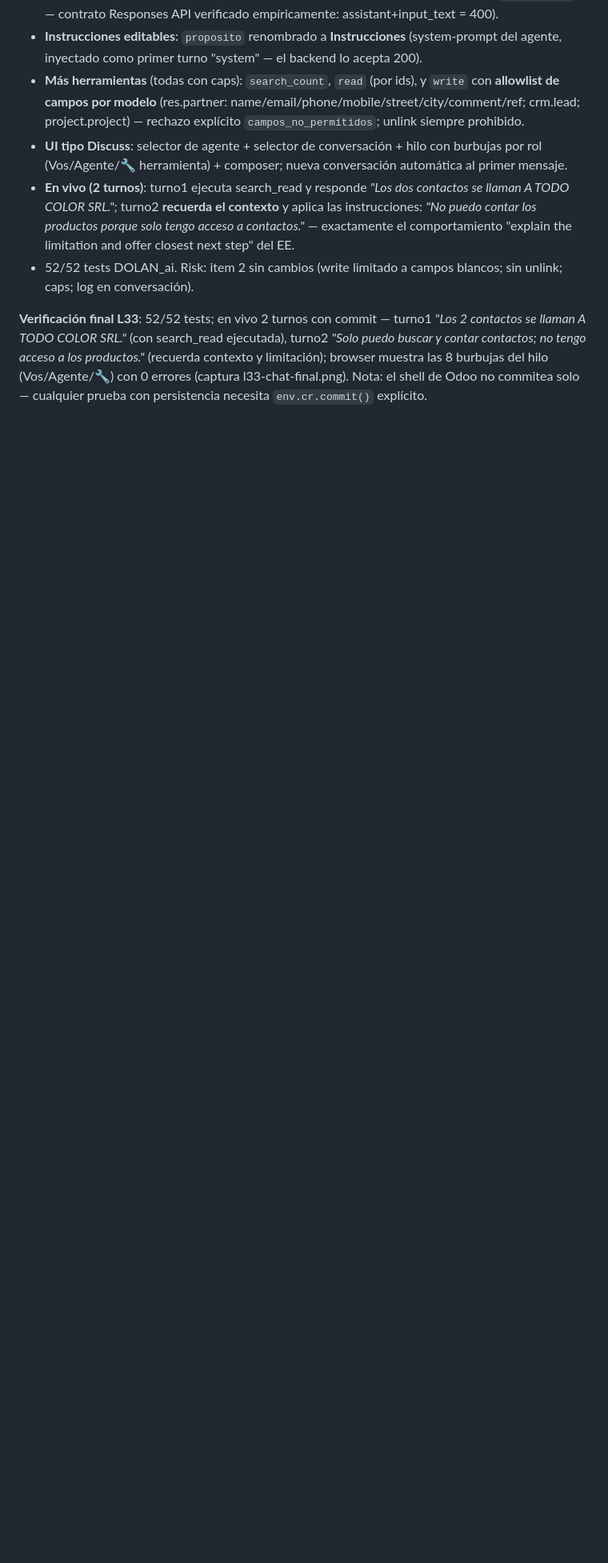
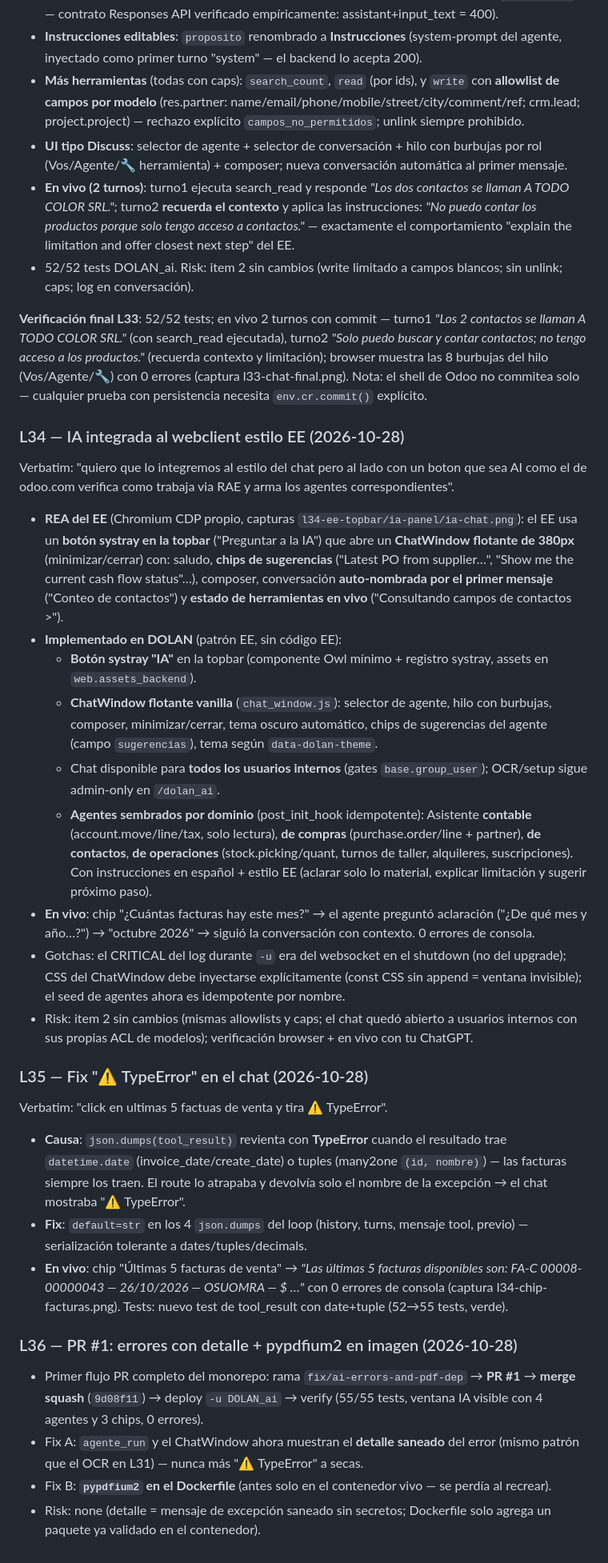
Before and after one commit to jdolan-exalink/DOLAN_odoo, a Markdown page: odd/tasks/dolan-gaps.md, the part around the change. Shown at 80% size. GitHub-like rendering; blank space fills up the shorter version.

Commit message:
docs(odd): L36 - PR #1 merged (error detail + pypdfium2) and deployed

```diff
--- a/odd/tasks/dolan-gaps.md
+++ b/odd/tasks/dolan-gaps.md
@@ -88,3 +88,32 @@ Según `ee-parity/ia-implementacion.md`:
 - 52/52 tests DOLAN_ai. Risk: item 2 sin cambios (write limitado a campos blancos; sin unlink; caps; log en conversación).
 
 **Verificación final L33**: 52/52 tests; en vivo 2 turnos con commit — turno1 *"Los 2 contactos se llaman A TODO COLOR SRL."* (con search_read ejecutada), turno2 *"Solo puedo buscar y contar contactos; no tengo acceso a los productos."* (recuerda contexto y limitación); browser muestra las 8 burbujas del hilo (Vos/Agente/🔧) con 0 errores (captura l33-chat-final.png). Nota: el shell de Odoo no commitea solo — cualquier prueba con persistencia necesita `env.cr.commit()` explícito.
+
+### L34 — IA integrada al webclient estilo EE (2026-10-28)
+
+Verbatim: "quiero que lo integremos al estilo del chat pero al lado con un boton que sea AI como el de odoo.com verifica como trabaja via RAE y arma los agentes correspondientes".
+
+- **REA del EE** (Chromium CDP propio, capturas `l34-ee-topbar/ia-panel/ia-chat.png`): el EE usa un **botón systray en la topbar** ("Preguntar a la IA") que abre un **ChatWindow flotante de 380px** (minimizar/cerrar) con: saludo, **chips de sugerencias** ("Latest PO from supplier…", "Show me the current cash flow status"…), composer, conversación **auto-nombrada por el primer mensaje** ("Conteo de contactos") y **estado de herramientas en vivo** ("Consultando campos de contactos >").
+- **Implementado en DOLAN** (patrón EE, sin código EE):
+  - **Botón systray "IA"** en la topbar (componente Owl mínimo + registro systray, assets en `web.assets_backend`).
+  - **ChatWindow flotante vanilla** (`chat_window.js`): selector de agente, hilo con burbujas, composer, minimizar/cerrar, tema oscuro automático, chips de sugerencias del agente (campo `sugerencias`), tema según `data-dolan-theme`.
+  - Chat disponible para **todos los usuarios internos** (gates `base.group_user`); OCR/setup sigue admin-only en `/dolan_ai`.
+  - **Agentes sembrados por dominio** (post_init_hook idempotente): Asistente **contable** (account.move/line/tax, solo lectura), **de compras** (purchase.order/line + partner), **de contactos**, **de operaciones** (stock.picking/quant, turnos de taller, alquileres, suscripciones). Con instrucciones en español + estilo EE (aclarar solo lo material, explicar limitación y sugerir próximo paso).
+- **En vivo**: chip "¿Cuántas facturas hay este mes?" → el agente preguntó aclaración ("¿De qué mes y año…?") → "octubre 2026" → siguió la conversación con contexto. 0 errores de consola.
+- Gotchas: el CRITICAL del log durante `-u` era del websocket en el shutdown (no del upgrade); CSS del ChatWindow debe inyectarse explícitamente (const CSS sin append = ventana invisible); el seed de agentes ahora es idempotente por nombre.
+- Risk: item 2 sin cambios (mismas allowlists y caps; el chat quedó abierto a usuarios internos con sus propias ACL de modelos); verificación browser + en vivo con tu ChatGPT.
+
+### L35 — Fix "⚠ TypeError" en el chat (2026-10-28)
+
+Verbatim: "click en ultimas 5 factuas de venta y tira ⚠ TypeError".
+
+- **Causa**: `json.dumps(tool_result)` revienta con **TypeError** cuando el resultado trae `datetime.date` (invoice_date/create_date) o tuples (many2one `(id, nombre)`) — las facturas siempre los traen. El route lo atrapaba y devolvía solo el nombre de la excepción → el chat mostraba "⚠ TypeError".
+- **Fix**: `default=str` en los 4 `json.dumps` del loop (history, turns, mensaje tool, previo) — serialización tolerante a dates/tuples/decimals.
+- **En vivo**: chip "Últimas 5 facturas de venta" → *"Las últimas 5 facturas disponibles son: FA-C 00008-00000043 — 26/10/2026 — OSUOMRA — $ …"* con 0 errores de consola (captura l34-chip-facturas.png). Tests: nuevo test de tool_result con date+tuple (52→55 tests, verde).
+
+### L36 — PR #1: errores con detalle + pypdfium2 en imagen (2026-10-28)
+
+- Primer flujo PR completo del monorepo: rama `fix/ai-errors-and-pdf-dep` → **PR #1** → **merge squash** (`9d08f11`) → deploy `-u DOLAN_ai` → verify (55/55 tests, ventana IA visible con 4 agentes y 3 chips, 0 errores).
+- Fix A: `agente_run` y el ChatWindow ahora muestran el **detalle saneado** del error (mismo patrón que el OCR en L31) — nunca más "⚠ TypeError" a secas.
+- Fix B: **`pypdfium2` en el Dockerfile** (antes solo en el contenedor vivo — se perdía al recrear).
+- Risk: none (detalle = mensaje de excepción saneado sin secretos; Dockerfile solo agrega un paquete ya validado en el contenedor).
```
